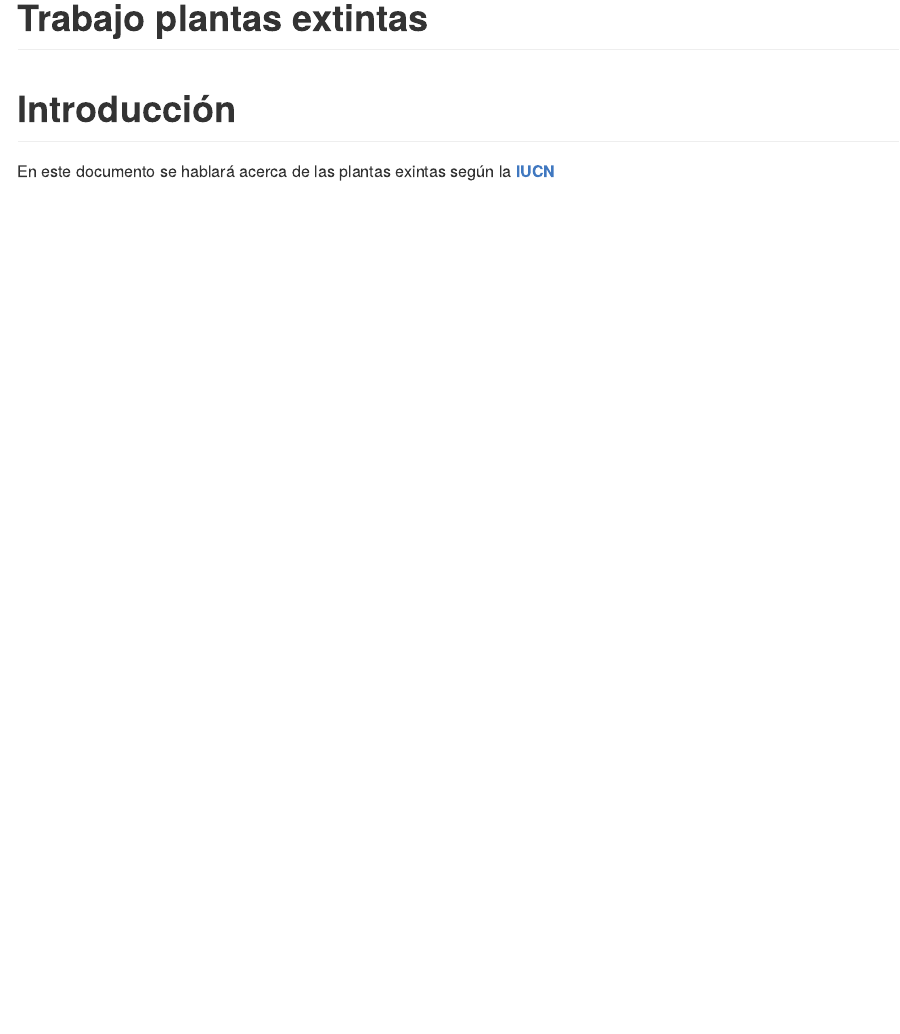
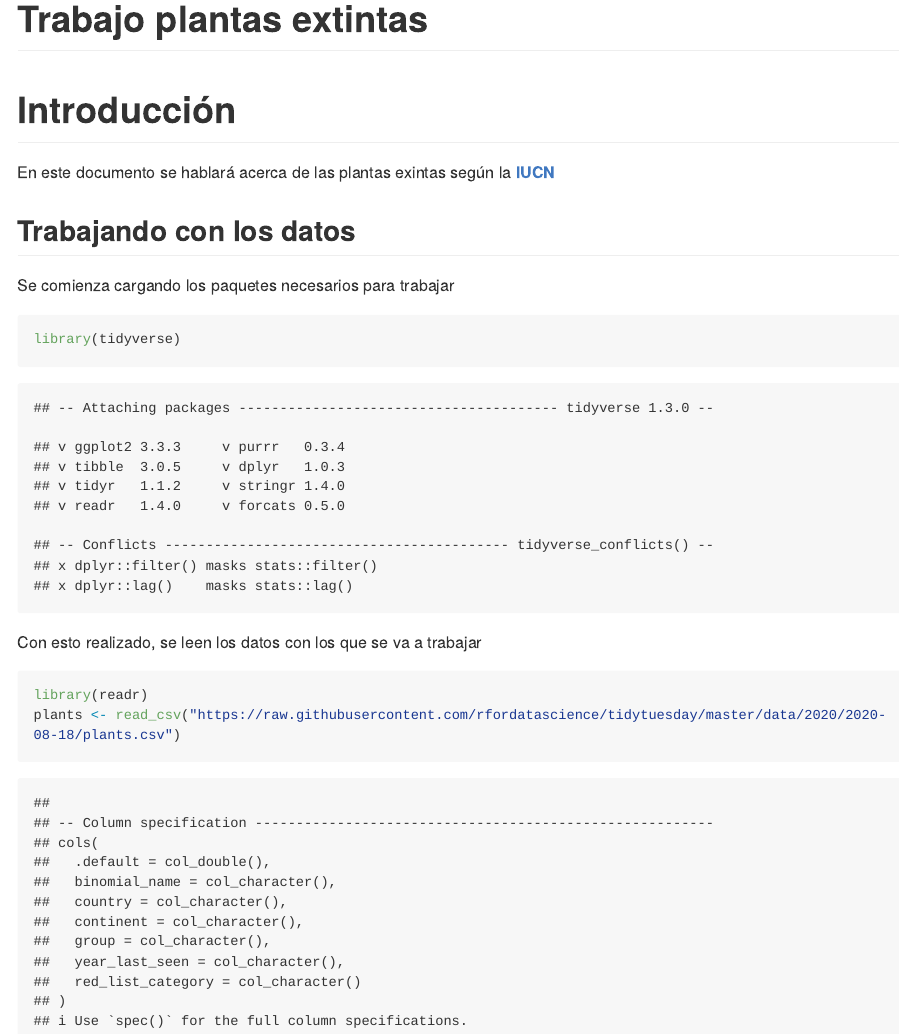
Before and after one commit to PaulSandoval/PlantasExtintas, an R Markdown document (README.Rmd): the page in a window 1100 px wide, from its top. The pictures show the output file README.md that the author committed with the source, drawn offline in the style of GitHub; long lines of code are wrapped.

Commit message:
Se cargaron los datos

````diff
--- a/README.Rmd
+++ b/README.Rmd
@@ -11,3 +11,19 @@ knitr::opts_chunk$set(echo = TRUE)
 # Introducción
 
 En este documento se hablará acerca de las plantas exintas según la [**IUCN**](https://www.iucnredlist.org/)
+
+
+## Trabajando con los datos
+
+Se comienza cargando los paquetes necesarios para trabajar
+
+```{r}
+library(tidyverse)
+```
+
+Con esto realizado, se leen los datos con los que se va a trabajar
+
+```{r}
+library(readr)
+plants <- read_csv("https://raw.githubusercontent.com/rfordatascience/tidytuesday/master/data/2020/2020-08-18/plants.csv")
+```
````
Also changed, not shown: README.md.
